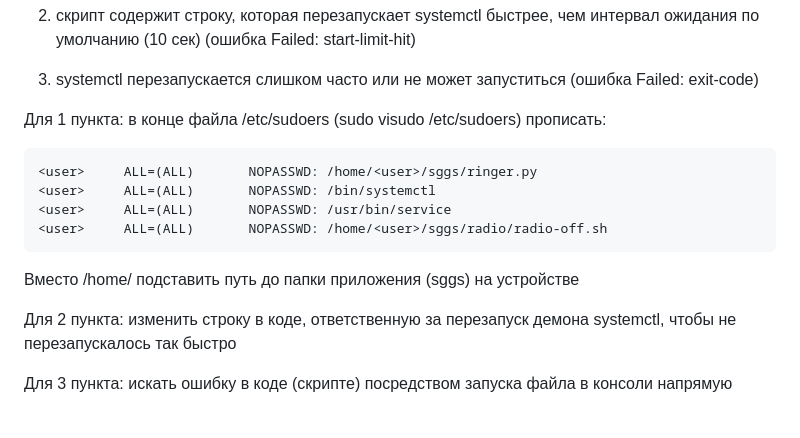
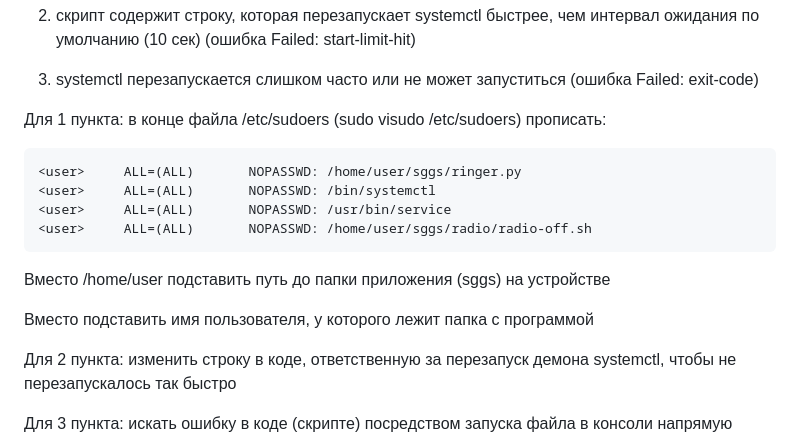
Before and after one commit to levitus-Kt/sggs, a Markdown page: README.md, the part around the change. Drawn GitHub-style; blank space fills up the shorter version.

````diff
--- a/README.md
+++ b/README.md
@@ -104,13 +104,15 @@ Install python3.11:
 
 Для 1 пункта: в конце файла /etc/sudoers (sudo visudo /etc/sudoers) прописать:
 ```
-<user>     ALL=(ALL)       NOPASSWD: /home/<user>/sggs/ringer.py
+<user>     ALL=(ALL)       NOPASSWD: /home/user/sggs/ringer.py
 <user>     ALL=(ALL)       NOPASSWD: /bin/systemctl
 <user>     ALL=(ALL)       NOPASSWD: /usr/bin/service
-<user>     ALL=(ALL)       NOPASSWD: /home/<user>/sggs/radio/radio-off.sh
+<user>     ALL=(ALL)       NOPASSWD: /home/user/sggs/radio/radio-off.sh
 ```
 
-Вместо /home/<user> подставить путь до папки приложения (sggs) на устройстве
+Вместо /home/user подставить путь до папки приложения (sggs) на устройстве
+
+Вместо <user> подставить имя пользователя, у которого лежит папка с программой
 
 Для 2 пункта: изменить строку в коде, ответственную за перезапуск демона systemctl, чтобы не перезапускалось так быстро
 
````
